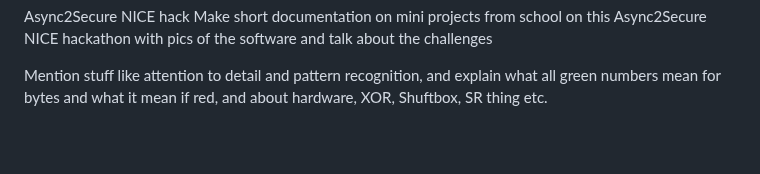
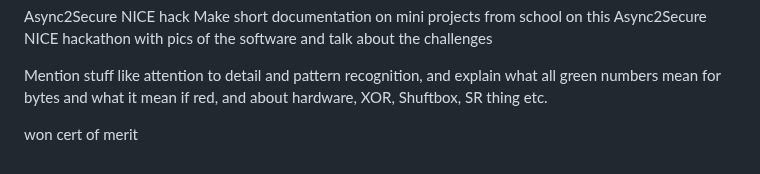
Before and after one commit to WindJammer6/17.-Mini-Projects-from-School, a Markdown page: README.md, the part around the change. Drawn GitHub-style; blank space fills up the shorter version.

```diff
--- a/README.md
+++ b/README.md
@@ -306,3 +306,5 @@ Async2Secure NICE hack
 Make short documentation on mini projects from school on this Async2Secure NICE hackathon with pics of the software and talk about the challenges
 
 Mention stuff like attention to detail and pattern recognition, and explain what all green numbers mean for bytes and what it mean if red, and about hardware, XOR, Shuftbox, SR thing etc.
+
+won cert of merit
```
